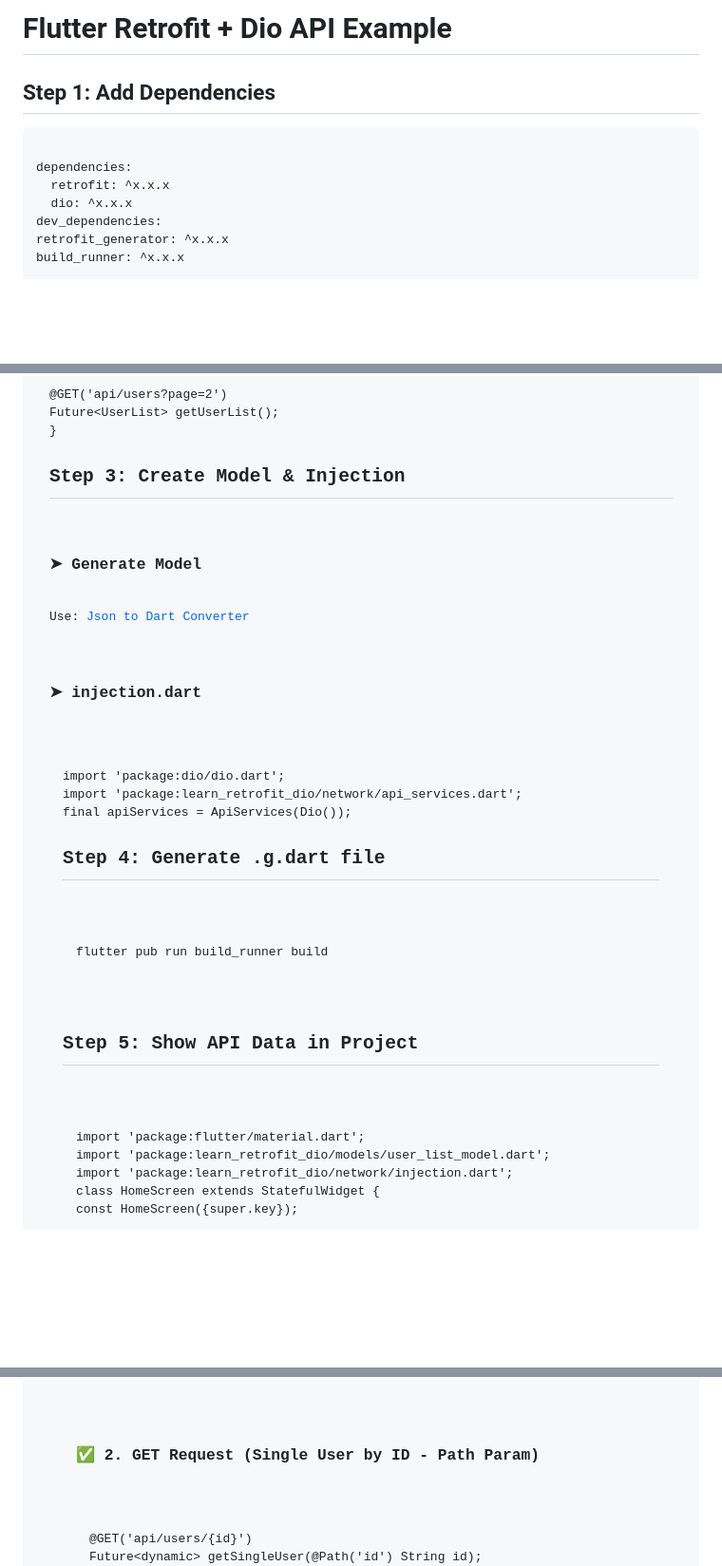
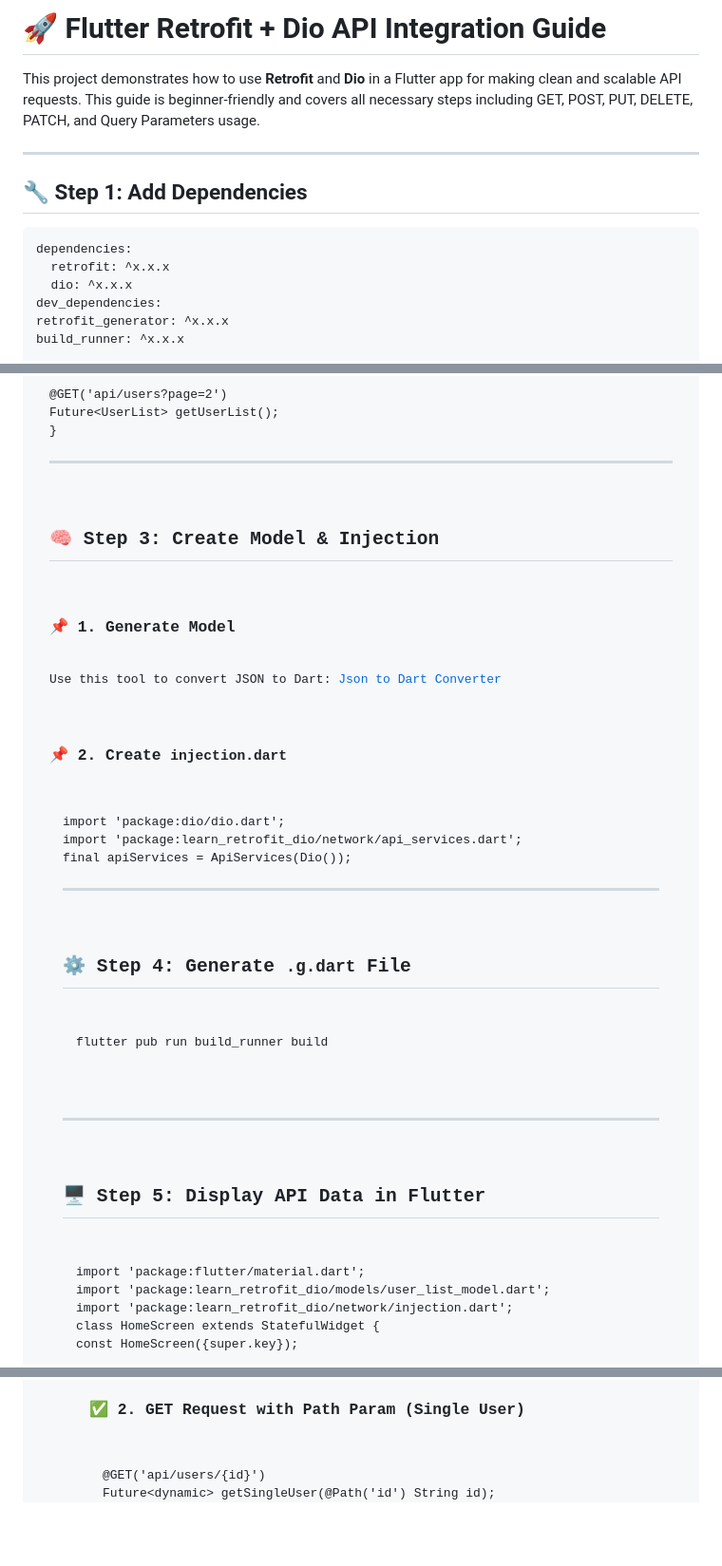
Before and after one commit to karanpadaliya/Learn-Retrofit-Dio, a Markdown page: README.md, 3 parts joined by grey strips. Shown at 95% size. Rendered like a GitHub page; blank space fills up the shorter version.

```diff
--- a/README.md
+++ b/README.md
@@ -1,8 +1,11 @@
-<h1>Flutter Retrofit + Dio API Example</h1>
+<h1>🚀 Flutter Retrofit + Dio API Integration Guide</h1>
 
-<h2>Step 1: Add Dependencies</h2>
-<pre><code>
-dependencies:
+<p>This project demonstrates how to use <strong>Retrofit</strong> and <strong>Dio</strong> in a Flutter app for making clean and scalable API requests. This guide is beginner-friendly and covers all necessary steps including GET, POST, PUT, DELETE, PATCH, and Query Parameters usage.</p>
+
+<hr>
+
+<h2>🔧 Step 1: Add Dependencies</h2>
+<pre><code>dependencies:
   retrofit: ^x.x.x
   dio: ^x.x.x
 
@@ -28,27 +32,29 @@ abstract class ApiServices {
 }
 </code></pre>
 
-<h2>Step 3: Create Model & Injection</h2>
+<hr>
 
-<h3>➤ Generate Model</h3>
-<p>Use: <a href="https://javiercbk.github.io/json_to_dart/" target="_blank">Json to Dart Converter</a></p>
+<h2>🧠 Step 3: Create Model & Injection</h2>
 
-<h3>➤ injection.dart</h3>
-<pre><code>
-import 'package:dio/dio.dart';
+<h3>📌 1. Generate Model</h3>
+<p>Use this tool to convert JSON to Dart: <a href="https://javiercbk.github.io/json_to_dart/" target="_blank">Json to Dart Converter</a></p>
+
+<h3>📌 2. Create <code>injection.dart</code></h3>
+<pre><code>import 'package:dio/dio.dart';
 import 'package:learn_retrofit_dio/network/api_services.dart';
 
 final apiServices = ApiServices(Dio());
 </code></pre>
 
-<h2>Step 4: Generate .g.dart file</h2>
-<pre><code>
-flutter pub run build_runner build
-</code></pre>
+<hr>
 
-<h2>Step 5: Show API Data in Project</h2>
-<pre><code>
-import 'package:flutter/material.dart';
+<h2>⚙️ Step 4: Generate <code>.g.dart</code> File</h2>
+<pre><code>flutter pub run build_runner build</code></pre>
+
+<hr>
+
+<h2>🖥️ Step 5: Display API Data in Flutter</h2>
+<pre><code>import 'package:flutter/material.dart';
 import 'package:learn_retrofit_dio/models/user_list_model.dart';
 import 'package:learn_retrofit_dio/network/injection.dart';
 
@@ -122,7 +129,6 @@ Future&lt;UserList&gt; getUserList(@Query('page') int page);
 final userList = await apiServices.getUserList(2);
 </code></pre>
 
-<h3>✅ 2. GET Request (Single User by ID - Path Param)</h3>
-<pre><code>
-@GET('api/users/{id}')
+<h3>✅ 2. GET Request with Path Param (Single User)</h3>
+<pre><code>@GET('api/users/{id}')
 Future&lt;dynamic&gt; getSingleUser(@Path('id') String id);
```
Also changed, not shown: other parts of README.md (+43 -32 lines).
